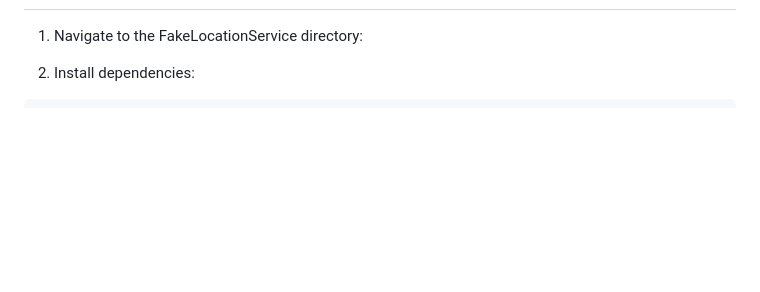
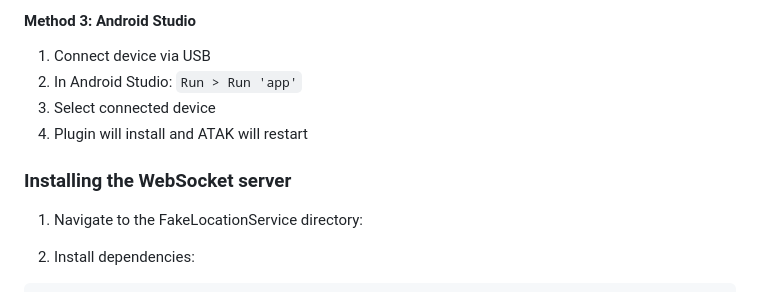
Before and after one commit to anantsharma0407/ATAKPlugins, a Markdown page: README.md, the part around one of its changes. Drawn GitHub-style; blank space fills up the shorter version.

```diff
--- a/README.md
+++ b/README.md
@@ -12,3 +76,10 @@ It must be executed before testing the plugin
+#### Method 3: Android Studio
+1. Connect device via USB
+2. In Android Studio: `Run > Run 'app'`
+3. Select connected device
+4. Plugin will install and ATAK will restart
+
+### Installing the WebSocket server
 1. Navigate to the FakeLocationService directory:
 
 2. Install dependencies:
```
Also changed, not shown: other parts of README.md (+66 -2 lines).
